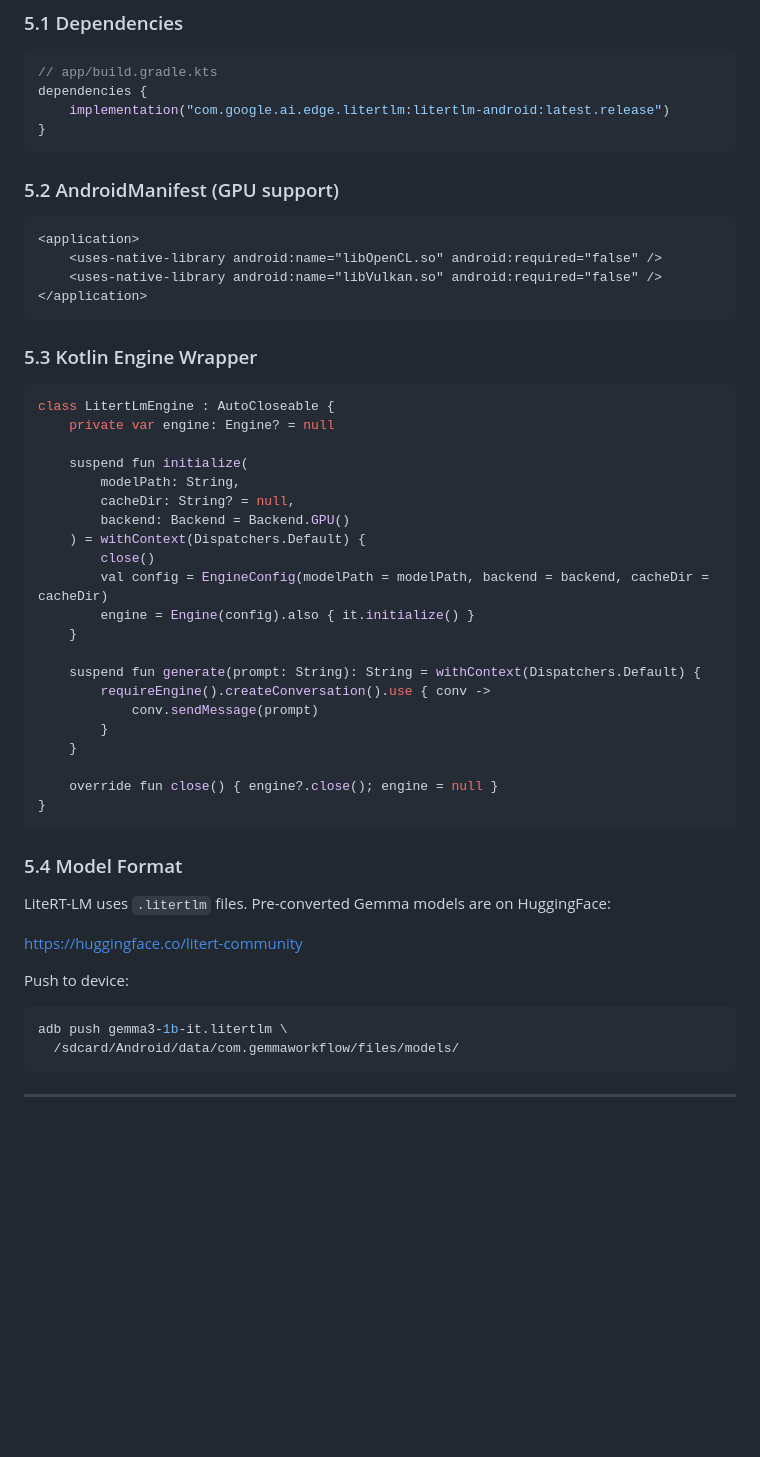
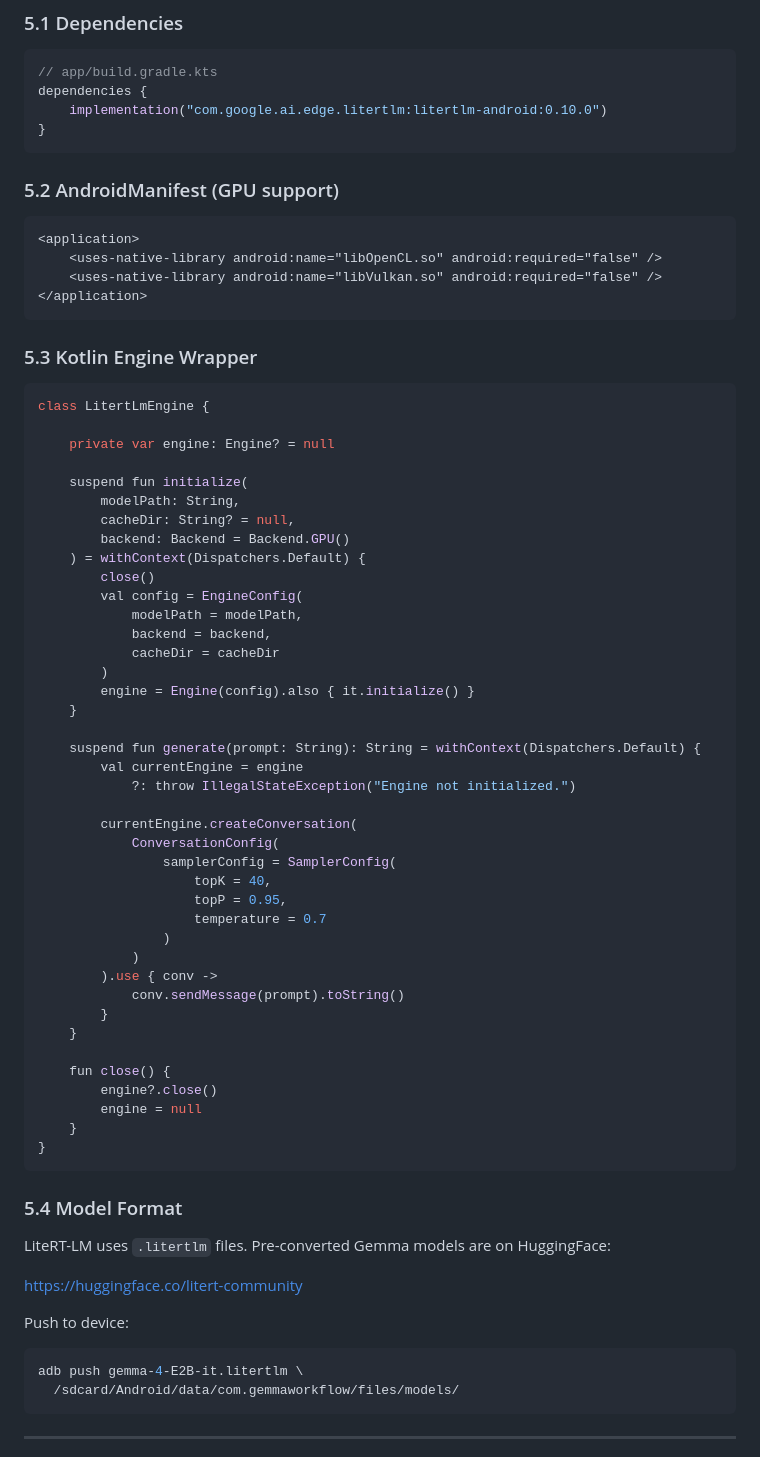
Before and after one commit to tukka25/IRIS-APP, a Markdown page: README.md, the part around one of its changes. Drawn GitHub-style; blank space fills up the shorter version.

Commit message:
sync README.md to actual code: pinned version, correct engine API, Gemma 4 model, Kotlin 2.3.20

````diff
--- a/README.md
+++ b/README.md
@@ -171,7 +171,7 @@ LiteRT-LM provides a first-class Kotlin API — no JNI bridge, no CMake, no NDK
 ```gradle
 // app/build.gradle.kts
 dependencies {
-    implementation("com.google.ai.edge.litertlm:litertlm-android:latest.release")
+    implementation("com.google.ai.edge.litertlm:litertlm-android:0.10.0")
 }
 ```
 
@@ -187,7 +187,8 @@ dependencies {
 ### 5.3 Kotlin Engine Wrapper
 
 ```kotlin
-class LitertLmEngine : AutoCloseable {
+class LitertLmEngine {
+
     private var engine: Engine? = null
 
     suspend fun initialize(
@@ -196,17 +197,35 @@ class LitertLmEngine : AutoCloseable {
         backend: Backend = Backend.GPU()
     ) = withContext(Dispatchers.Default) {
         close()
-        val config = EngineConfig(modelPath = modelPath, backend = backend, cacheDir = cacheDir)
+        val config = EngineConfig(
+            modelPath = modelPath,
+            backend = backend,
+            cacheDir = cacheDir
+        )
         engine = Engine(config).also { it.initialize() }
     }
 
     suspend fun generate(prompt: String): String = withContext(Dispatchers.Default) {
-        requireEngine().createConversation().use { conv ->
-            conv.sendMessage(prompt)
+        val currentEngine = engine
+            ?: throw IllegalStateException("Engine not initialized.")
+
+        currentEngine.createConversation(
+            ConversationConfig(
+                samplerConfig = SamplerConfig(
+                    topK = 40,
+                    topP = 0.95,
+                    temperature = 0.7
+                )
+            )
+        ).use { conv ->
+            conv.sendMessage(prompt).toString()
         }
     }
 
-    override fun close() { engine?.close(); engine = null }
+    fun close() {
+        engine?.close()
+        engine = null
+    }
 }
 ```
 
@@ -219,7 +238,7 @@ LiteRT-LM uses `.litertlm` files. Pre-converted Gemma models are on HuggingFace:
 Push to device:
 
 ```bash
-adb push gemma3-1b-it.litertlm \
+adb push gemma-4-E2B-it.litertlm \
   /sdcard/Android/data/com.gemmaworkflow/files/models/
 ```
 
````
Also changed, not shown: other parts of README.md (+12 -10 lines).
